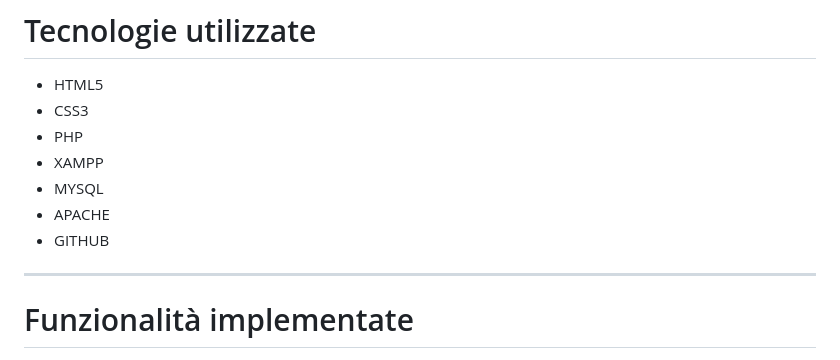
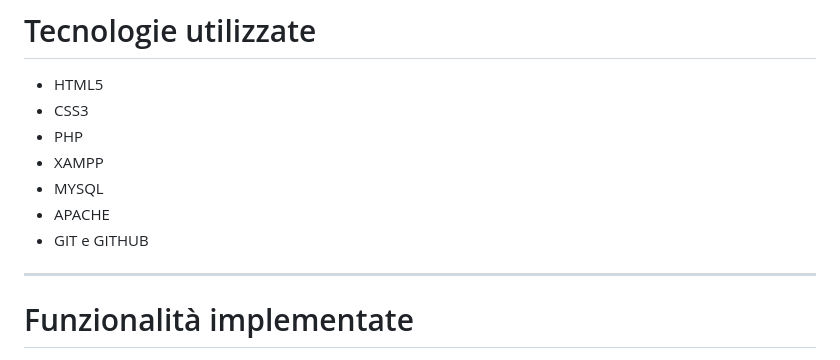
Before and after one commit to Izumi-sann/NowReview, a Markdown page: README.md, the part around the change. Drawn GitHub-style.

Commit message:
inserimento di GIT oltre a GITHUB

```diff
--- a/README.md
+++ b/README.md
@@ -48,7 +48,7 @@ Sviluppo di:
 - XAMPP
 - MYSQL
 - APACHE
-- GITHUB
+- GIT e GITHUB
 
 ---
 
```
